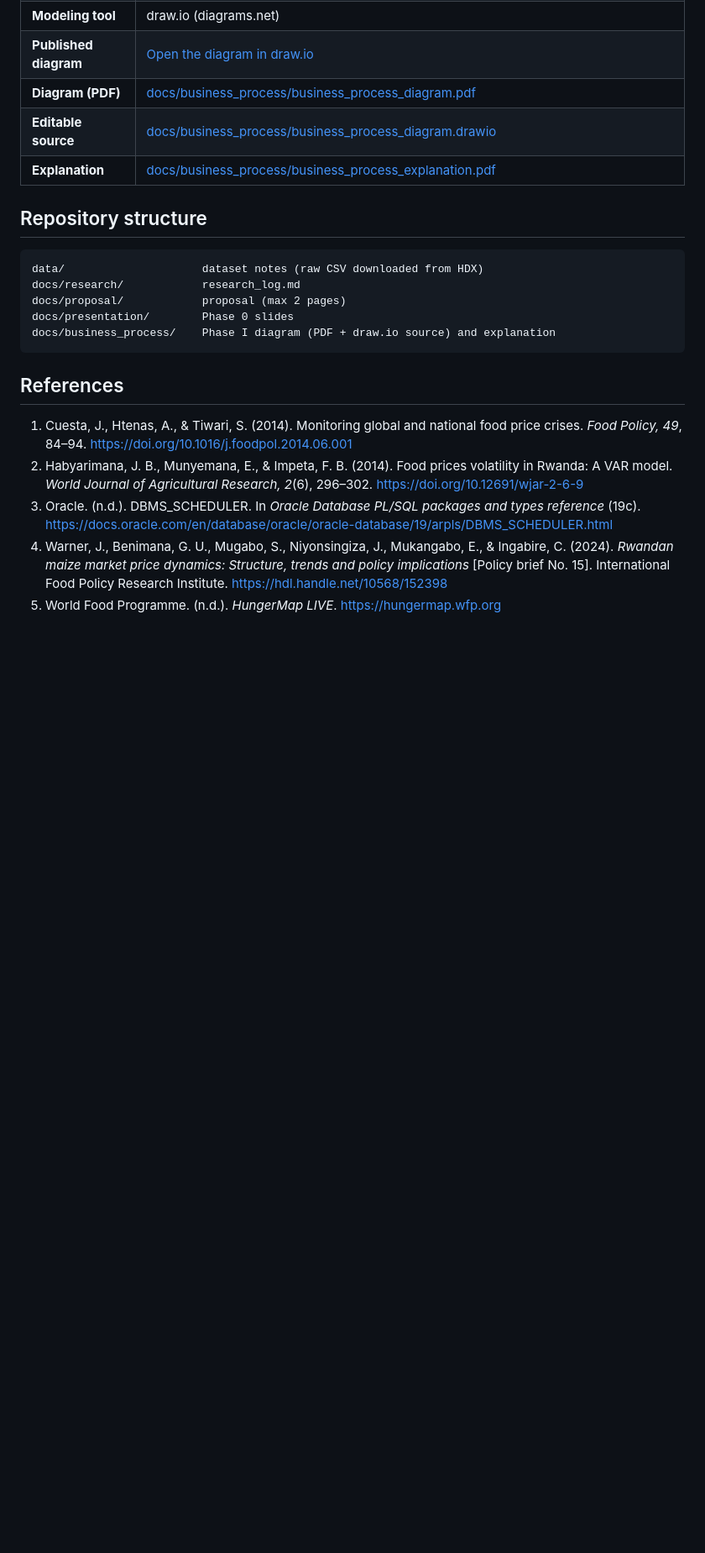
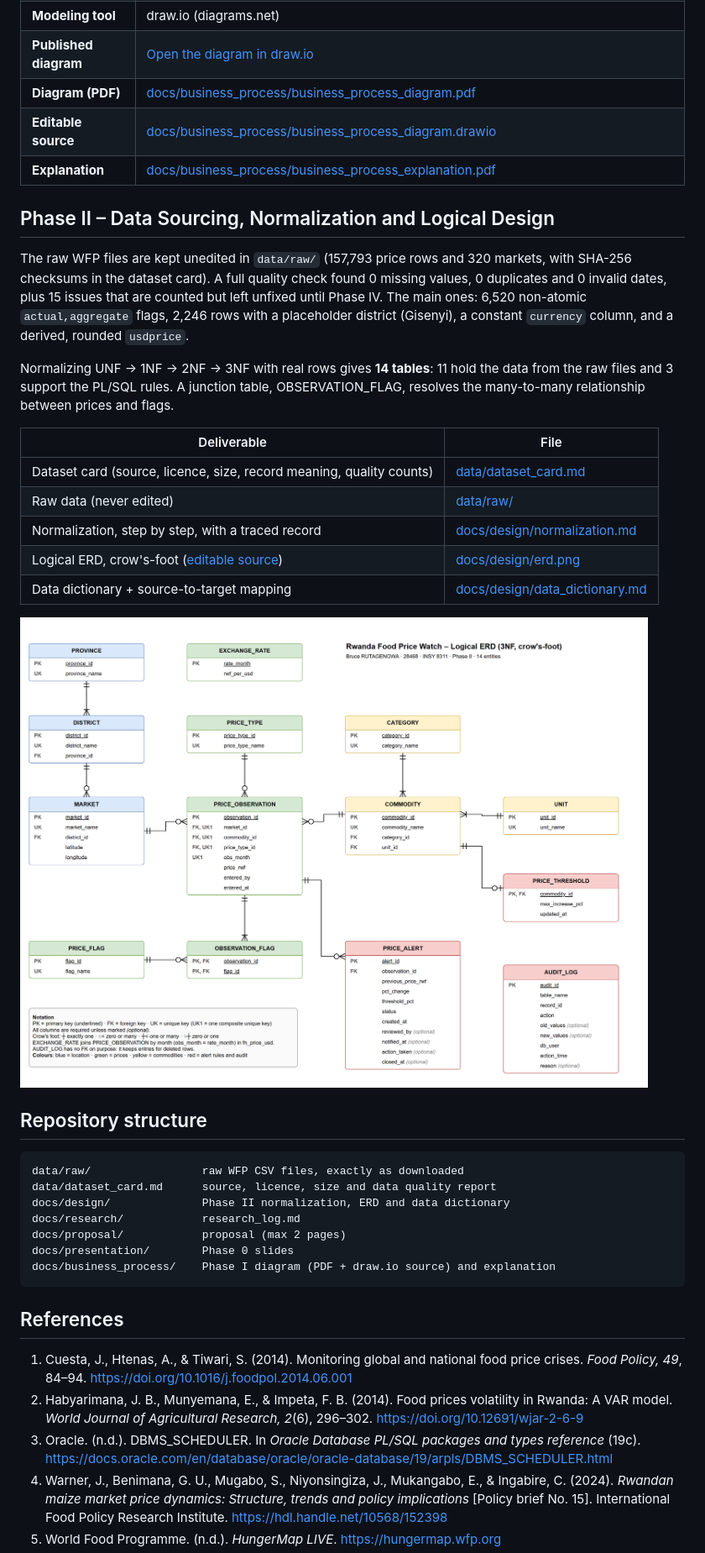
Before and after one commit to brucerut/bruce_28468_foodPriceWatch, a Markdown page: README.md, the part around one of its changes. Shown at 84% size. Rendered like a GitHub page; pictures changed too: docs/design/erd.png (added); blank space fills up the shorter version.

Commit message:
Phase II: dataset card, normalization, logical ERD and data dictionary

````diff
--- a/README.md
+++ b/README.md
@@ -82,9 +82,33 @@ before the alert is closed and later archived.
 | **Editable source** | [docs/business_process/business_process_diagram.drawio](docs/business_process/business_process_diagram.drawio) |
 | **Explanation** | [docs/business_process/business_process_explanation.pdf](docs/business_process/business_process_explanation.pdf) |
 
+## Phase II – Data Sourcing, Normalization and Logical Design
+
+The raw WFP files are kept unedited in `data/raw/` (157,793 price rows and 320 markets, with SHA-256
+checksums in the dataset card). A full quality check found 0 missing values, 0 duplicates and 0
+invalid dates, plus 15 issues that are counted but left unfixed until Phase IV. The main ones:
+6,520 non-atomic `actual,aggregate` flags, 2,246 rows with a placeholder district (Gisenyi), a
+constant `currency` column, and a derived, rounded `usdprice`.
+
+Normalizing UNF → 1NF → 2NF → 3NF with real rows gives **14 tables**: 11 hold the data from the raw
+files and 3 support the PL/SQL rules. A junction table, OBSERVATION_FLAG, resolves the many-to-many
+relationship between prices and flags.
+
+| Deliverable | File |
+|---|---|
+| Dataset card (source, licence, size, record meaning, quality counts) | [data/dataset_card.md](data/dataset_card.md) |
+| Raw data (never edited) | [data/raw/](data/raw/) |
+| Normalization, step by step, with a traced record | [docs/design/normalization.md](docs/design/normalization.md) |
+| Logical ERD, crow's-foot ([editable source](docs/design/erd.drawio)) | [docs/design/erd.png](docs/design/erd.png) |
+| Data dictionary + source-to-target mapping | [docs/design/data_dictionary.md](docs/design/data_dictionary.md) |
+
+![Logical ERD](docs/design/erd.png)
+
 ## Repository structure
 ```
-data/                     dataset notes (raw CSV downloaded from HDX)
+data/raw/                 raw WFP CSV files, exactly as downloaded
+data/dataset_card.md      source, licence, size and data quality report
+docs/design/              Phase II normalization, ERD and data dictionary
 docs/research/            research_log.md
 docs/proposal/            proposal (max 2 pages)
 docs/presentation/        Phase 0 slides
````
Also changed, not shown: other parts of README.md (+2 -2 lines), data/README.md (deleted, +0 -31 lines), data/dataset_card.md (added, +105 -0 lines), docs/design/data_dictionary.md (added, +216 -0 lines), docs/design/normalization.md (added, +240 -0 lines), 5 other files.
